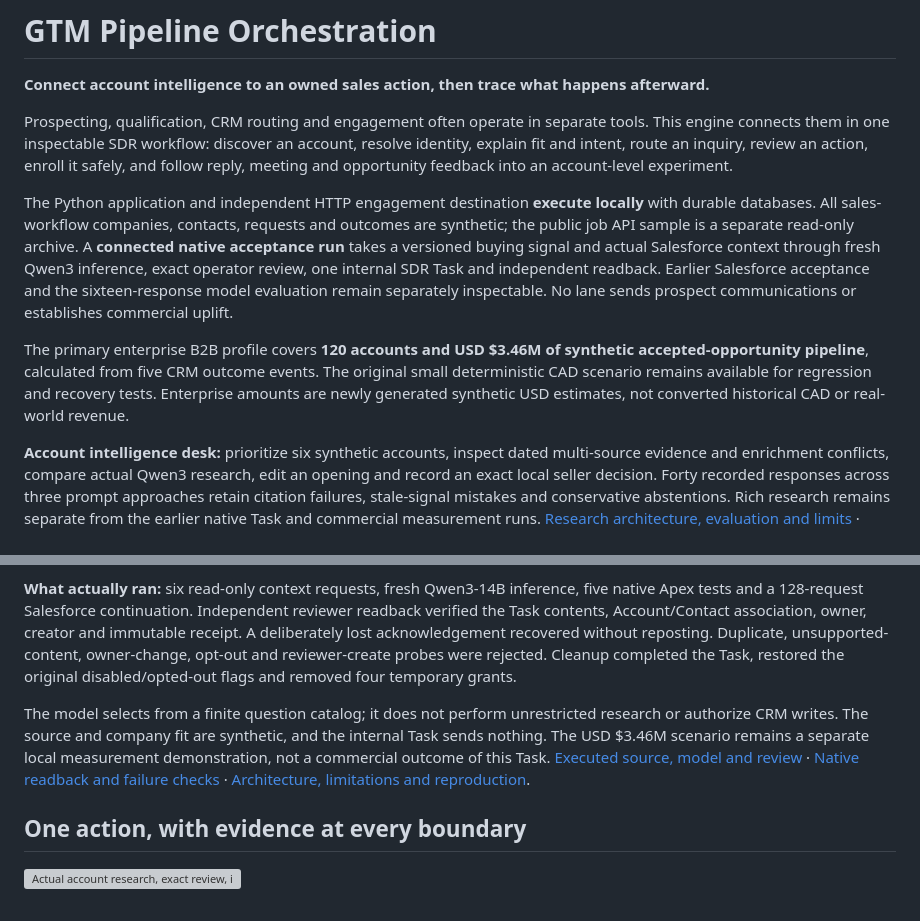
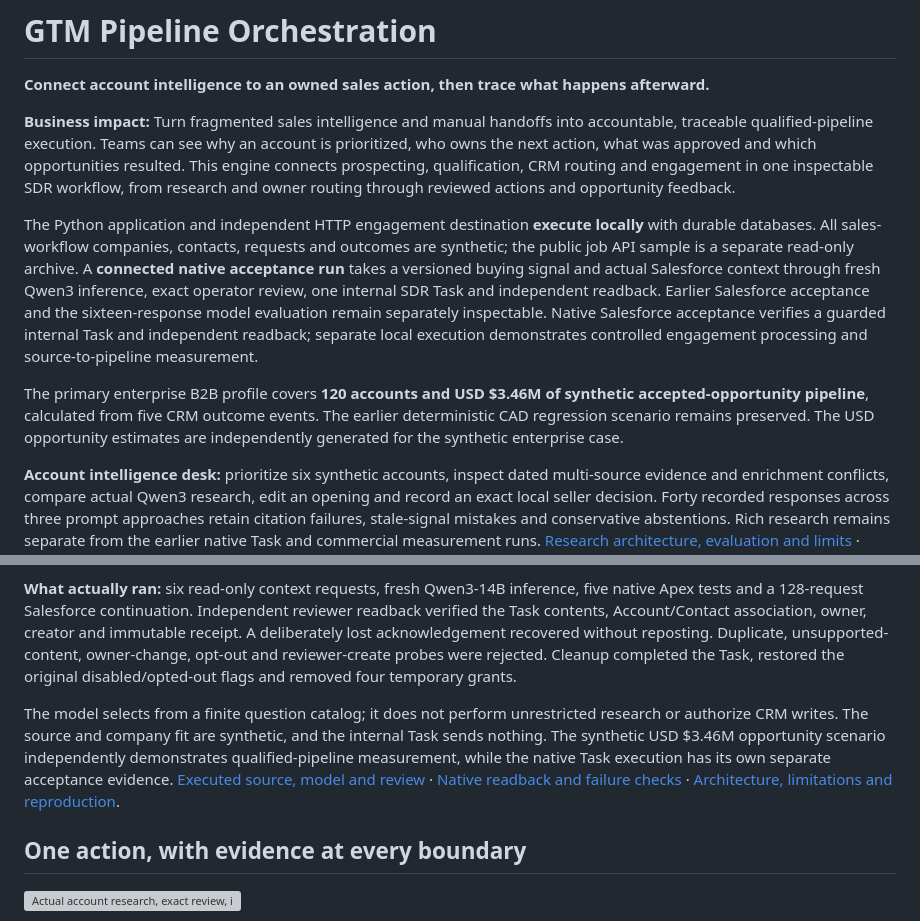
Before and after one commit to rlbsem/gtm-pipeline-orchestration, a Markdown page: README.md, 2 parts joined by grey strips. Drawn GitHub-style; grey boxes are pictures that could not be loaded.

Commit message:
Describe client impact and preserve accurate synthetic engineering proof

```diff
--- a/README.md
+++ b/README.md
@@ -2,11 +2,11 @@
 
 **Connect account intelligence to an owned sales action, then trace what happens afterward.**
 
-Prospecting, qualification, CRM routing and engagement often operate in separate tools. This engine connects them in one inspectable SDR workflow: discover an account, resolve identity, explain fit and intent, route an inquiry, review an action, enroll it safely, and follow reply, meeting and opportunity feedback into an account-level experiment.
+**Business impact:** Turn fragmented sales intelligence and manual handoffs into accountable, traceable qualified-pipeline execution. Teams can see why an account is prioritized, who owns the next action, what was approved and which opportunities resulted. This engine connects prospecting, qualification, CRM routing and engagement in one inspectable SDR workflow, from research and owner routing through reviewed actions and opportunity feedback.
 
-The Python application and independent HTTP engagement destination **execute locally** with durable databases. All sales-workflow companies, contacts, requests and outcomes are synthetic; the public job API sample is a separate read-only archive. A **connected native acceptance run** takes a versioned buying signal and actual Salesforce context through fresh Qwen3 inference, exact operator review, one internal SDR Task and independent readback. Earlier Salesforce acceptance and the sixteen-response model evaluation remain separately inspectable. No lane sends prospect communications or establishes commercial uplift.
+The Python application and independent HTTP engagement destination **execute locally** with durable databases. All sales-workflow companies, contacts, requests and outcomes are synthetic; the public job API sample is a separate read-only archive. A **connected native acceptance run** takes a versioned buying signal and actual Salesforce context through fresh Qwen3 inference, exact operator review, one internal SDR Task and independent readback. Earlier Salesforce acceptance and the sixteen-response model evaluation remain separately inspectable. Native Salesforce acceptance verifies a guarded internal Task and independent readback; separate local execution demonstrates controlled engagement processing and source-to-pipeline measurement.
 
-The primary enterprise B2B profile covers **120 accounts and USD $3.46M of synthetic accepted-opportunity pipeline**, calculated from five CRM outcome events. The original small deterministic CAD scenario remains available for regression and recovery tests. Enterprise amounts are newly generated synthetic USD estimates, not converted historical CAD or real-world revenue.
+The primary enterprise B2B profile covers **120 accounts and USD $3.46M of synthetic accepted-opportunity pipeline**, calculated from five CRM outcome events. The earlier deterministic CAD regression scenario remains preserved. The USD opportunity estimates are independently generated for the synthetic enterprise case.
 
 **Account intelligence desk:** prioritize six synthetic accounts, inspect dated multi-source evidence and enrichment conflicts, compare actual Qwen3 research, edit an opening and record an exact local seller decision. Forty recorded responses across three prompt approaches retain citation failures, stale-signal mistakes and conservative abstentions. Rich research remains separate from the earlier native Task and commercial measurement runs. [Research architecture, evaluation and limits](docs/account-intelligence.md) · [Actual responses](docs/evidence/research/evaluation.json) · [Reviewer assessment](docs/evidence/research/reviewer-assessment.json).
 
@@ -62,7 +62,7 @@ A fictional infrastructure job posting suggests a reason for an SDR to ask a que
 
 **What actually ran:** six read-only context requests, fresh Qwen3-14B inference, five native Apex tests and a 128-request Salesforce continuation. Independent reviewer readback verified the Task contents, Account/Contact association, owner, creator and immutable receipt. A deliberately lost acknowledgement recovered without reposting. Duplicate, unsupported-content, owner-change, opt-out and reviewer-create probes were rejected. Cleanup completed the Task, restored the original disabled/opted-out flags and removed four temporary grants.
 
-The model selects from a finite question catalog; it does not perform unrestricted research or authorize CRM writes. The source and company fit are synthetic, and the internal Task sends nothing. The USD $3.46M scenario remains a separate local measurement demonstration, not a commercial outcome of this Task. [Executed source, model and review](docs/evidence/connected/preview.json) · [Native readback and failure checks](docs/evidence/connected/acceptance.json) · [Architecture, limitations and reproduction](docs/connected-sdr.md).
+The model selects from a finite question catalog; it does not perform unrestricted research or authorize CRM writes. The source and company fit are synthetic, and the internal Task sends nothing. The synthetic USD $3.46M opportunity scenario independently demonstrates qualified-pipeline measurement, while the native Task execution has its own separate acceptance evidence. [Executed source, model and review](docs/evidence/connected/preview.json) · [Native readback and failure checks](docs/evidence/connected/acceptance.json) · [Architecture, limitations and reproduction](docs/connected-sdr.md).
 
 ## One action, with evidence at every boundary
 
```
